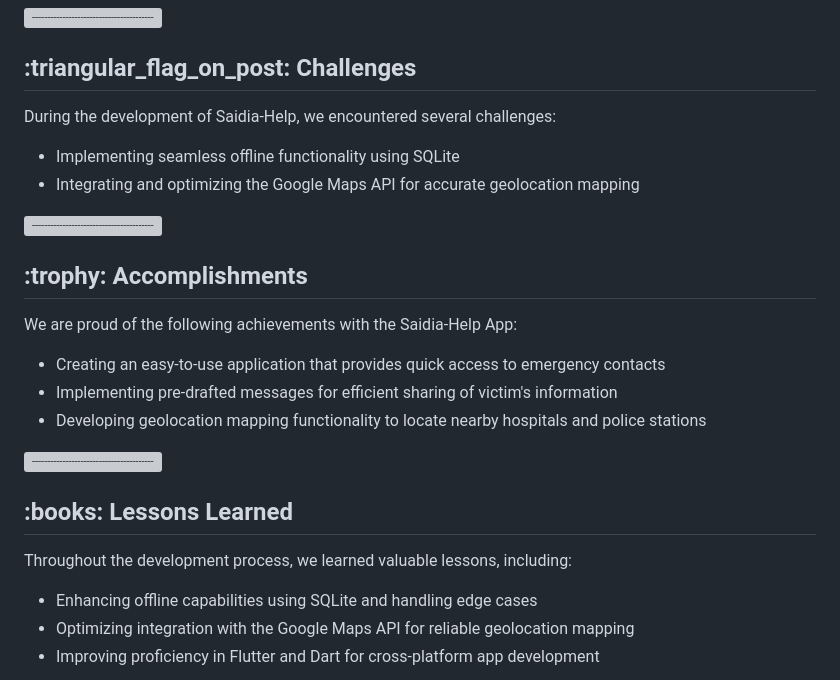
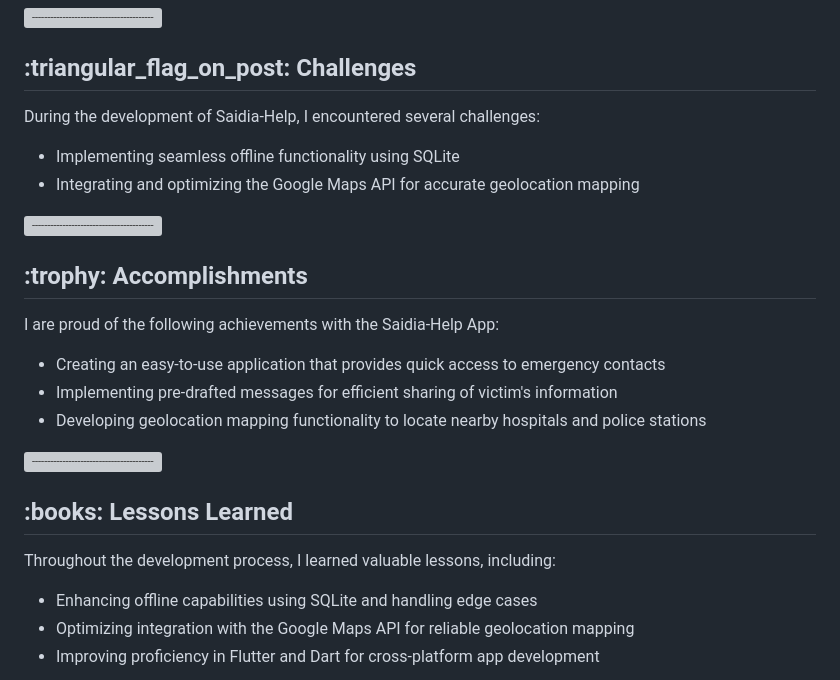
Before and after one commit to CherutoSharleen/MLH-TechTogether-Hackathon, a Markdown page: README.md, the part around the change printed below. Drawn GitHub-style; grey boxes are pictures that could not be loaded.

```diff
--- a/README.md
+++ b/README.md
@@ -80,7 +80,7 @@
   <!-- CHALLENGES -->
   <h2 id="challenges">:triangular_flag_on_post: Challenges</h2>
 
-  <p>During the development of Saidia-Help, we encountered several challenges:</p>
+  <p>During the development of Saidia-Help, I encountered several challenges:</p>
 
   <ul>
     <li>Implementing seamless offline functionality using SQLite</li>
@@ -93,7 +93,7 @@
   <!-- ACCOMPLISHMENTS -->
   <h2 id="accomplishments">:trophy: Accomplishments</h2>
 
-  <p>We are proud of the following achievements with the Saidia-Help App:</p>
+  <p>I are proud of the following achievements with the Saidia-Help App:</p>
 
   <ul>
     <li>Creating an easy-to-use application that provides quick access to emergency contacts</li>
@@ -106,7 +106,7 @@
   <!-- LESSONS LEARNED -->
   <h2 id="learnings">:books: Lessons Learned</h2>
 
-  <p>Throughout the development process, we learned valuable lessons, including:</p>
+  <p>Throughout the development process, I learned valuable lessons, including:</p>
 
   <ul>
     <li>Enhancing offline capabilities using SQLite and handling edge cases</li>
```
Also changed, not shown: other parts of README.md (+4 -4 lines).
